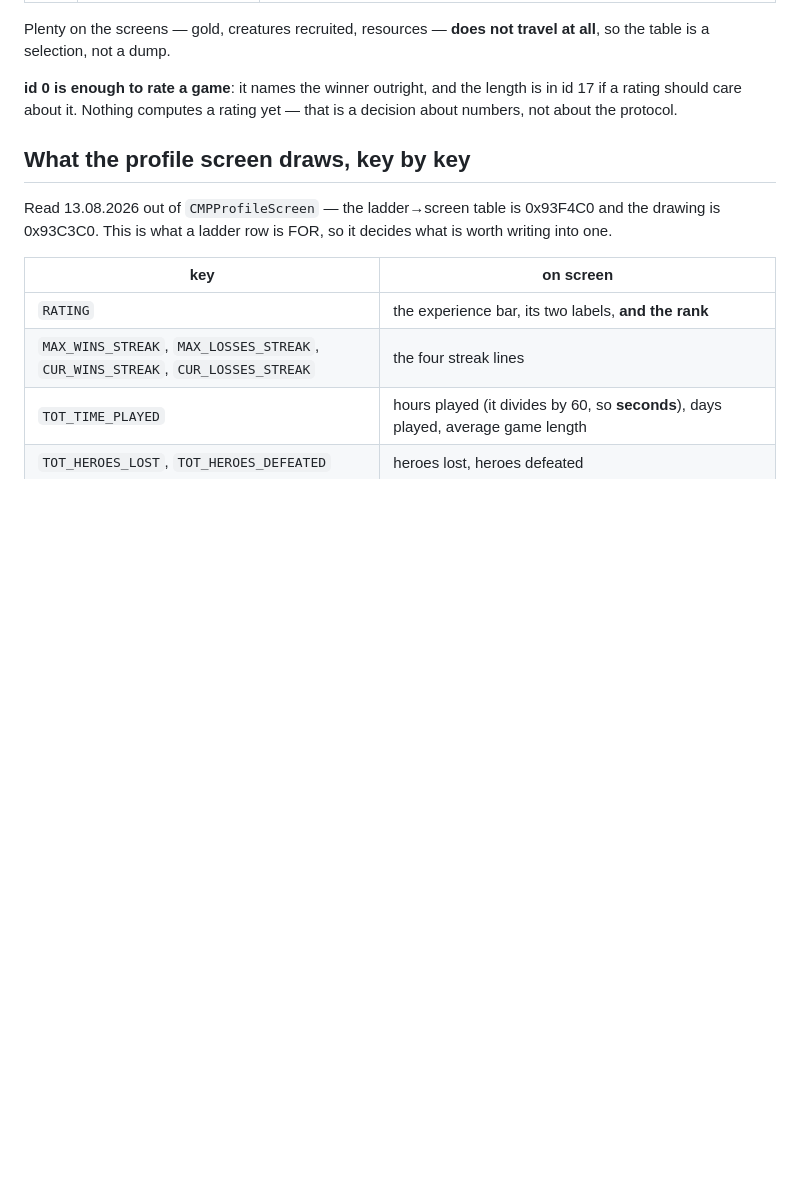
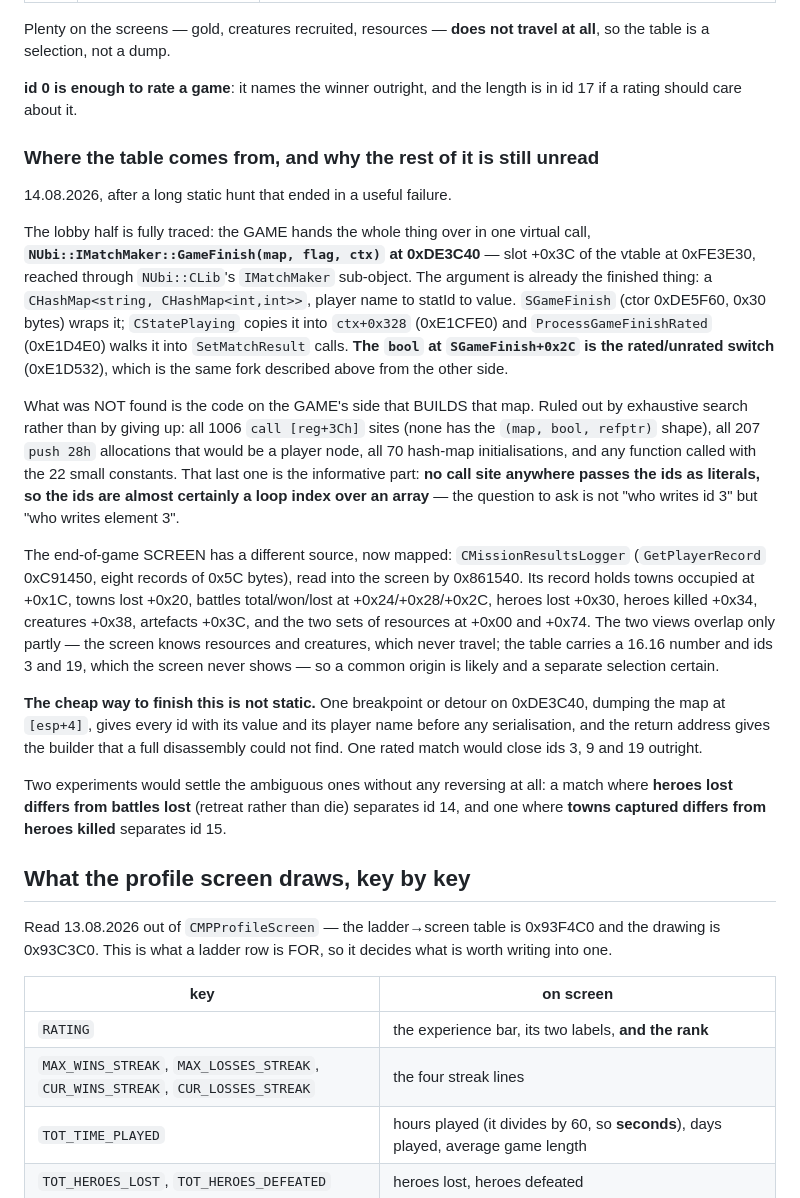
Before and after one commit to senyaak/h5e-lobby, a Markdown page: docs/LADDER.md, the part around the change. Drawn GitHub-style; blank space fills up the shorter version.

Commit message:
Trace the results table to the door the game hands it through
The lobby half is fully traced: NUbi::IMatchMaker::GameFinish at 0xDE3C40
receives the finished map — player name to statId to value — and the bool
beside it is the rated switch. SGameFinish, the copy into CStatePlaying, and
the walk into SetMatchResult are all mapped.

The builder on the game's side was NOT found, and the search that failed is
worth keeping: every call through slot +0x3C, every player-node allocation,
every hash-map init, and any function taking the ids as constants. Since no
call site passes them as literals, the ids are a loop index over an array —
so the question is which element, not which constant.

The end-of-game screen has a different source, now mapped too
(CMissionResultsLogger), and the two overlap only partly.

Finishing this is a detour on 0xDE3C40 dumping the map, not more
disassembly; and ids 14 and 15 can be split by playing a match where heroes
lost differs from battles lost.

```diff
--- a/docs/LADDER.md
+++ b/docs/LADDER.md
@@ -275,8 +275,46 @@ Plenty on the screens — gold, creatures recruited, resources — **does not tr
 so the table is a selection, not a dump.
 
 **id 0 is enough to rate a game**: it names the winner outright, and the length is in id 17
-if a rating should care about it. Nothing computes a rating yet — that is a decision about
-numbers, not about the protocol.
+if a rating should care about it.
+
+### Where the table comes from, and why the rest of it is still unread
+
+14.08.2026, after a long static hunt that ended in a useful failure.
+
+The lobby half is fully traced: the GAME hands the whole thing over in one virtual call,
+**`NUbi::IMatchMaker::GameFinish(map, flag, ctx)` at 0xDE3C40** — slot +0x3C of the vtable
+at 0xFE3E30, reached through `NUbi::CLib`'s `IMatchMaker` sub-object. The argument is
+already the finished thing: a `CHashMap<string, CHashMap<int,int>>`, player name to
+statId to value. `SGameFinish` (ctor 0xDE5F60, 0x30 bytes) wraps it; `CStatePlaying`
+copies it into `ctx+0x328` (0xE1CFE0) and `ProcessGameFinishRated` (0xE1D4E0) walks it into
+`SetMatchResult` calls. **The `bool` at `SGameFinish+0x2C` is the rated/unrated switch**
+(0xE1D532), which is the same fork described above from the other side.
+
+What was NOT found is the code on the GAME's side that BUILDS that map. Ruled out by
+exhaustive search rather than by giving up: all 1006 `call [reg+3Ch]` sites (none has the
+`(map, bool, refptr)` shape), all 207 `push 28h` allocations that would be a player node,
+all 70 hash-map initialisations, and any function called with the 22 small constants. That
+last one is the informative part: **no call site anywhere passes the ids as literals, so
+the ids are almost certainly a loop index over an array** — the question to ask is not "who
+writes id 3" but "who writes element 3".
+
+The end-of-game SCREEN has a different source, now mapped: `CMissionResultsLogger`
+(`GetPlayerRecord` 0xC91450, eight records of 0x5C bytes), read into the screen by 0x861540.
+Its record holds towns occupied at +0x1C, towns lost +0x20, battles total/won/lost at
++0x24/+0x28/+0x2C, heroes lost +0x30, heroes killed +0x34, creatures +0x38, artefacts +0x3C,
+and the two sets of resources at +0x00 and +0x74. The two views overlap only partly — the
+screen knows resources and creatures, which never travel; the table carries a 16.16 number
+and ids 3 and 19, which the screen never shows — so a common origin is likely and a
+separate selection certain.
+
+**The cheap way to finish this is not static.** One breakpoint or detour on 0xDE3C40,
+dumping the map at `[esp+4]`, gives every id with its value and its player name before any
+serialisation, and the return address gives the builder that a full disassembly could not
+find. One rated match would close ids 3, 9 and 19 outright.
+
+Two experiments would settle the ambiguous ones without any reversing at all: a match where
+**heroes lost differs from battles lost** (retreat rather than die) separates id 14, and one
+where **towns captured differs from heroes killed** separates id 15.
 
 ## What the profile screen draws, key by key
 
```
